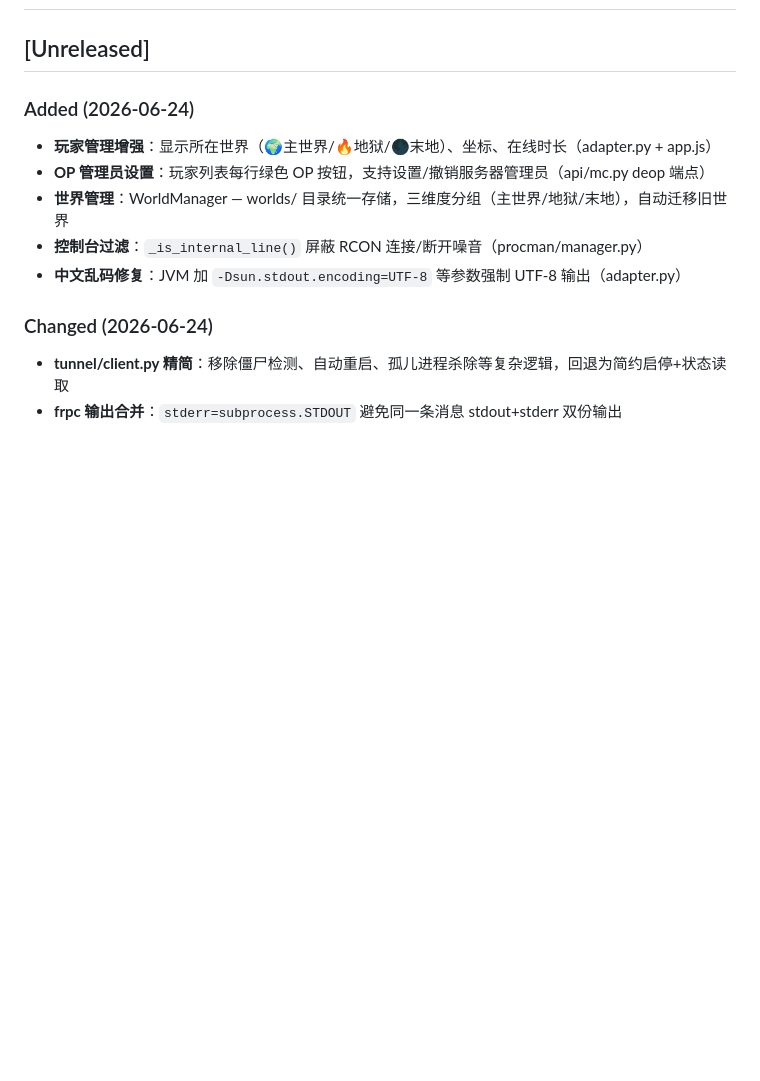
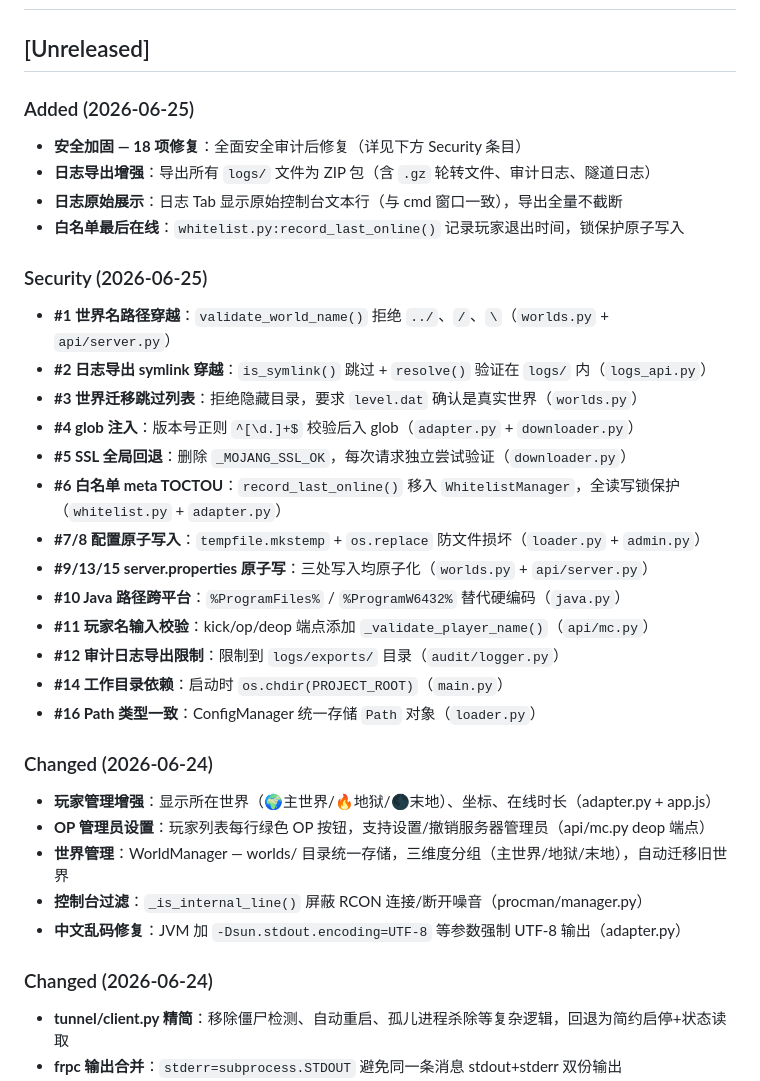
Before and after one commit to ye20070608/mc-tunnel, a Markdown page: CHANGELOG.md, the part around the change. GitHub-like rendering; blank space fills up the shorter version.

Commit message:
docs: 更新安全修复文档（CLAUDE.md/CHANGELOG.md/Project.md §6）

```diff
--- a/CHANGELOG.md
+++ b/CHANGELOG.md
@@ -2,7 +2,28 @@
 
 ## [Unreleased]
 
-### Added (2026-06-24)
+### Added (2026-06-25)
+- **安全加固 — 18 项修复**：全面安全审计后修复（详见下方 Security 条目）
+- **日志导出增强**：导出所有 `logs/` 文件为 ZIP 包（含 `.gz` 轮转文件、审计日志、隧道日志）
+- **日志原始展示**：日志 Tab 显示原始控制台文本行（与 cmd 窗口一致），导出全量不截断
+- **白名单最后在线**：`whitelist.py:record_last_online()` 记录玩家退出时间，锁保护原子写入
+
+### Security (2026-06-25)
+- **#1 世界名路径穿越**：`validate_world_name()` 拒绝 `../`、`/`、`\`（`worlds.py` + `api/server.py`）
+- **#2 日志导出 symlink 穿越**：`is_symlink()` 跳过 + `resolve()` 验证在 `logs/` 内（`logs_api.py`）
+- **#3 世界迁移跳过列表**：拒绝隐藏目录，要求 `level.dat` 确认是真实世界（`worlds.py`）
+- **#4 glob 注入**：版本号正则 `^[\d.]+$` 校验后入 glob（`adapter.py` + `downloader.py`）
+- **#5 SSL 全局回退**：删除 `_MOJANG_SSL_OK`，每次请求独立尝试验证（`downloader.py`）
+- **#6 白名单 meta TOCTOU**：`record_last_online()` 移入 `WhitelistManager`，全读写锁保护（`whitelist.py` + `adapter.py`）
+- **#7/8 配置原子写入**：`tempfile.mkstemp` + `os.replace` 防文件损坏（`loader.py` + `admin.py`）
+- **#9/13/15 server.properties 原子写**：三处写入均原子化（`worlds.py` + `api/server.py`）
+- **#10 Java 路径跨平台**：`%ProgramFiles%` / `%ProgramW6432%` 替代硬编码（`java.py`）
+- **#11 玩家名输入校验**：kick/op/deop 端点添加 `_validate_player_name()`（`api/mc.py`）
+- **#12 审计日志导出限制**：限制到 `logs/exports/` 目录（`audit/logger.py`）
+- **#14 工作目录依赖**：启动时 `os.chdir(PROJECT_ROOT)`（`main.py`）
+- **#16 Path 类型一致**：ConfigManager 统一存储 `Path` 对象（`loader.py`）
+
+### Changed (2026-06-24)
 - **玩家管理增强**：显示所在世界（🌍主世界/🔥地狱/🌑末地）、坐标、在线时长（adapter.py + app.js）
 - **OP 管理员设置**：玩家列表每行绿色 OP 按钮，支持设置/撤销服务器管理员（api/mc.py deop 端点）
 - **世界管理**：WorldManager — worlds/ 目录统一存储，三维度分组（主世界/地狱/末地），自动迁移旧世界
```
Also changed, not shown: CLAUDE.md (+14 -1 lines), Project.md (+12 -1 lines).
